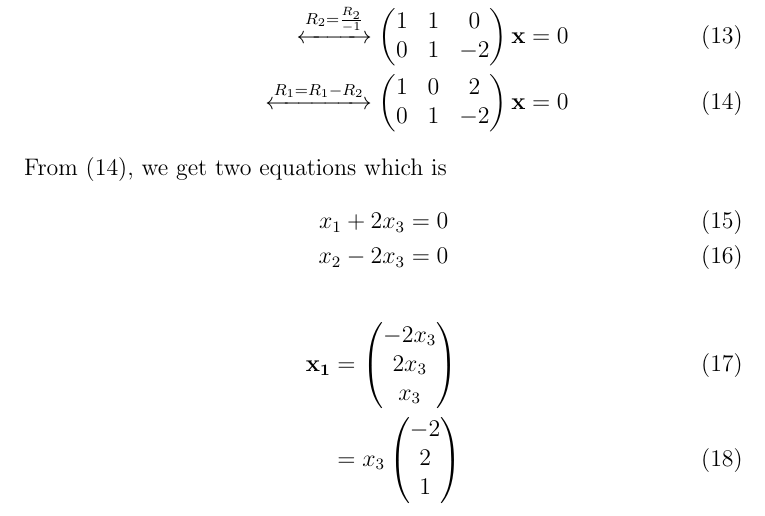
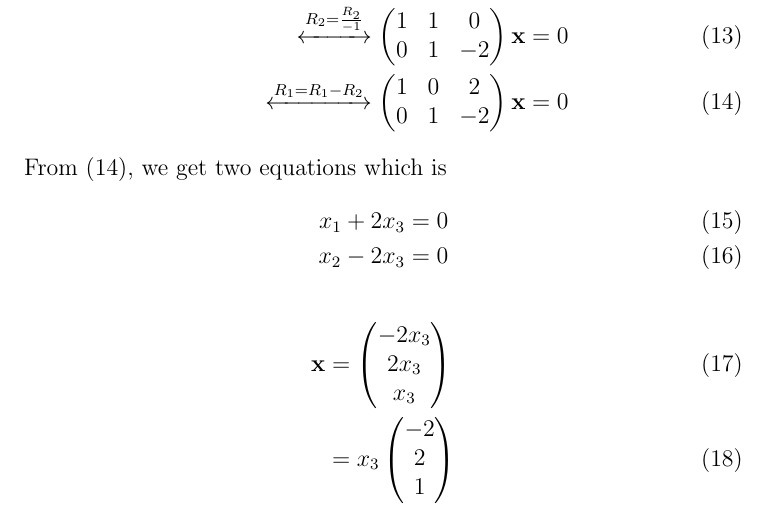
Before and after one commit to likhith1101/FWC-1, a LaTeX document (vector/12.10.4.2/vec.tex): part of page 2 of 2, cut so that both start at the same text. Compiled offline with pdfLaTeX.

Commit message:
Add files via upload

```diff
--- a/vector/12.10.4.2/vec.tex
+++ b/vector/12.10.4.2/vec.tex
@@ -106,7 +106,7 @@ x_1+2x_3&=0\\
 x_2-2x_3&=0
 \end{align}
 \begin{align}
-\vec{x_1}&=\myvec{-2x_3\\2x_3\\x_3}\\
+\vec{x}&=\myvec{-2x_3\\2x_3\\x_3}\\
 &=x_3\myvec{-2\\2\\1}
 \end{align}
 \end{enumerate}
```
Also changed, not shown: vector/12.10.4.2/vec.pdf, 2 other files.
